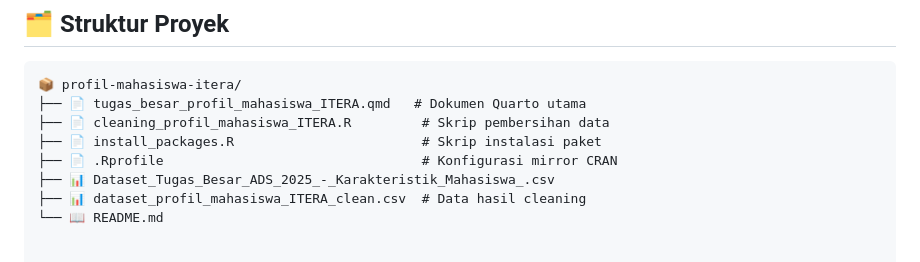
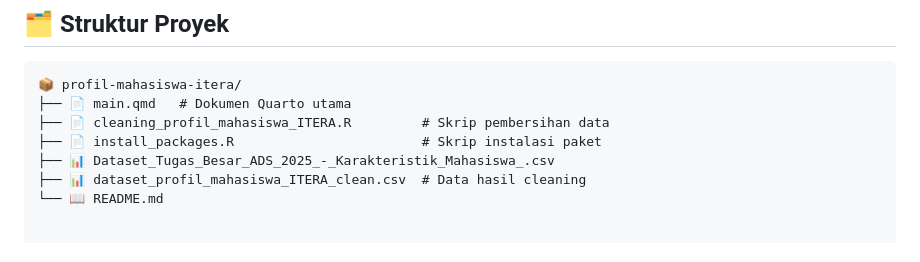
Before and after one commit to menaufalaziz/profil-mahasiswa-itera, a Markdown page: README.md, the part around the change. GitHub-like rendering.

Commit message:
add README final

````diff
--- a/README.md
+++ b/README.md
@@ -24,10 +24,9 @@ Keandalan model dievaluasi menggunakan tiga metode utama:
 
 ```
 📦 profil-mahasiswa-itera/
-├── 📄 tugas_besar_profil_mahasiswa_ITERA.qmd   # Dokumen Quarto utama
+├── 📄 main.qmd   # Dokumen Quarto utama
 ├── 📄 cleaning_profil_mahasiswa_ITERA.R         # Skrip pembersihan data
 ├── 📄 install_packages.R                        # Skrip instalasi paket
-├── 📄 .Rprofile                                 # Konfigurasi mirror CRAN
 ├── 📊 Dataset_Tugas_Besar_ADS_2025_-_Karakteristik_Mahasiswa_.csv
 ├── 📊 dataset_profil_mahasiswa_ITERA_clean.csv  # Data hasil cleaning
 └── 📖 README.md
````
